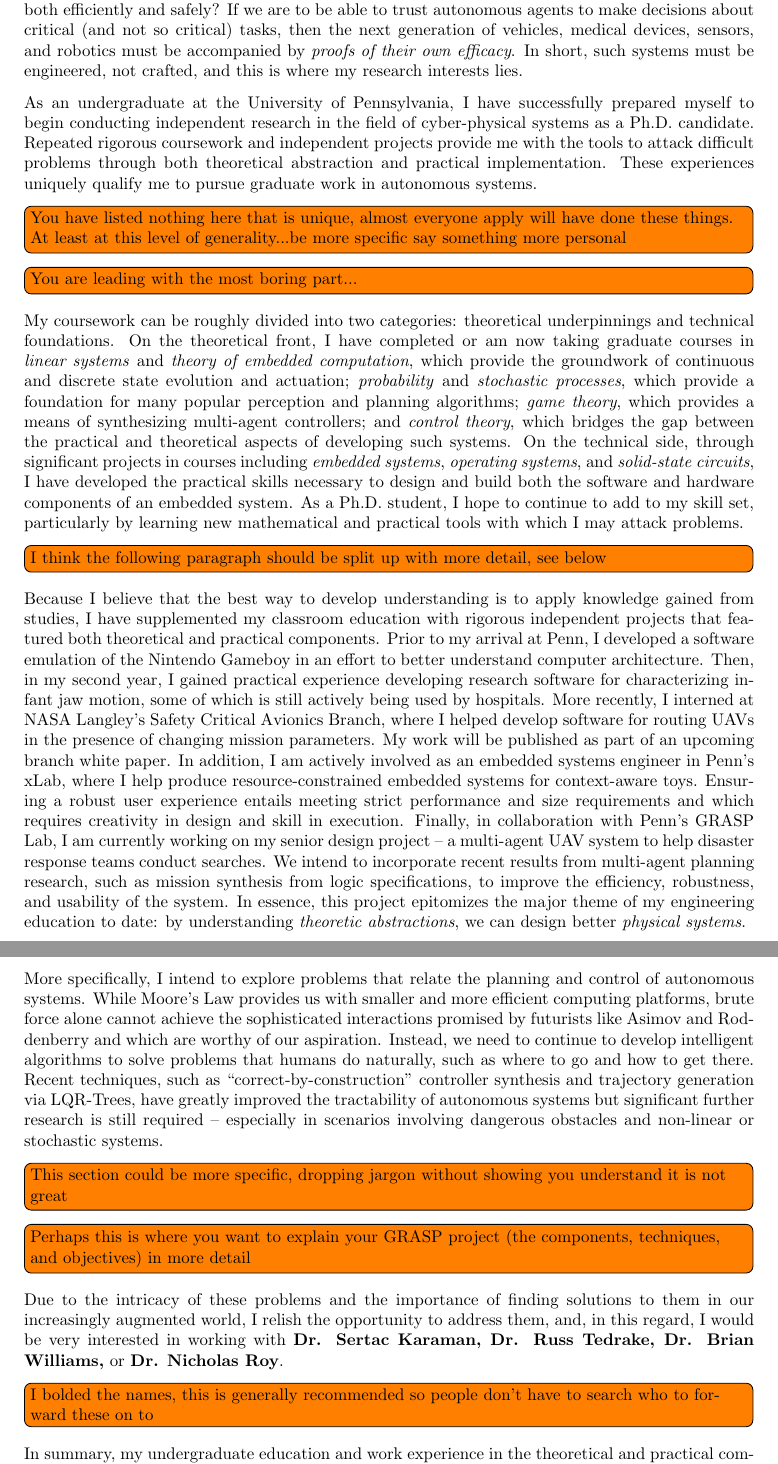
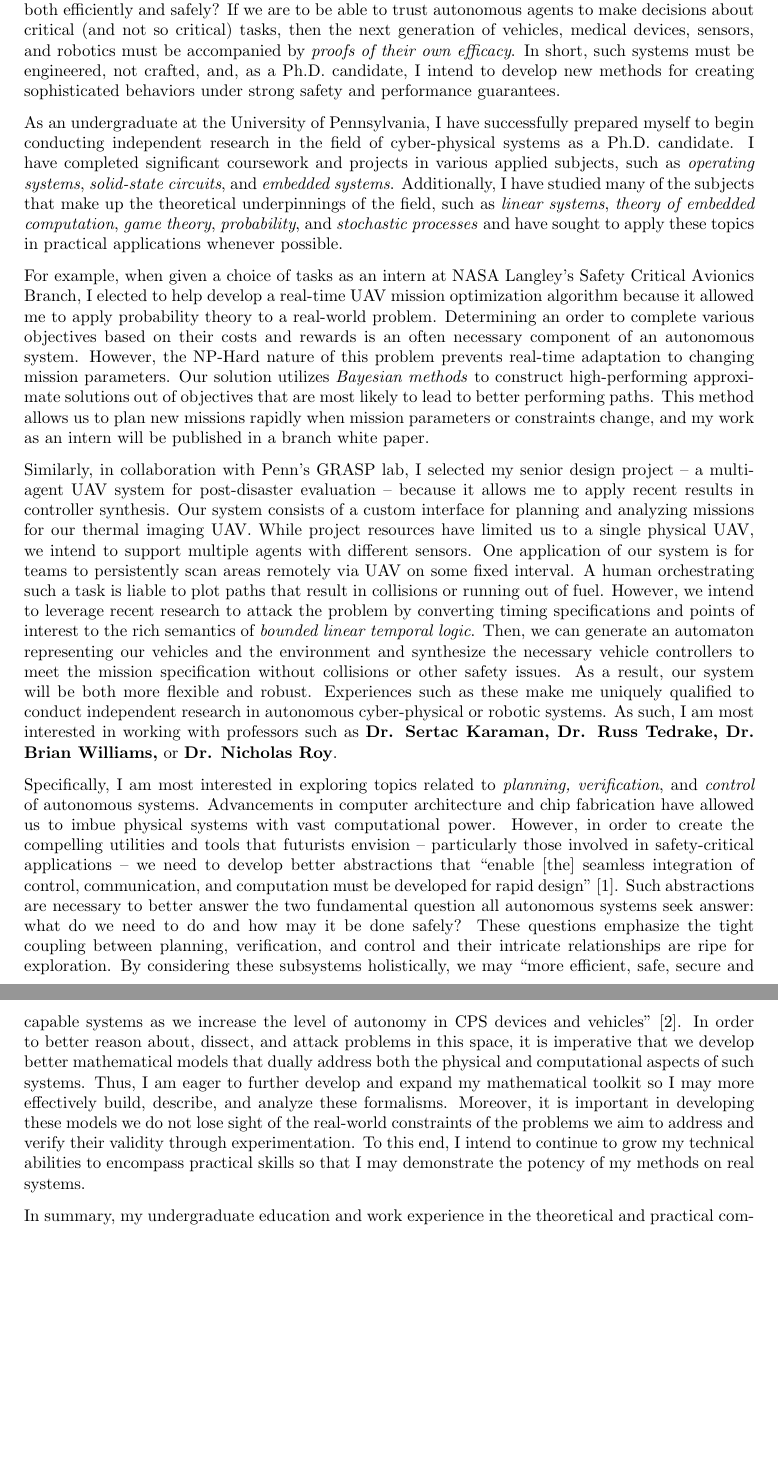
Before and after one commit to mlab-upenn/MOK_working, a LaTeX letter (statement/MIT-v3.tex): two parts of pages 1 and 2 of 2, joined at a grey line, cut so that both start at the same text, the shorter picture padded with empty space. Compiled offline with pdfLaTeX.

Commit message:
New mit-v3.tex

```diff
--- a/statement/MIT-v3.tex
+++ b/statement/MIT-v3.tex
@@ -16,26 +16,33 @@
 Vincent Pacelli \hfill \hfill \href{mailto:pacelliv@seas.upenn.edu}{pacelliv@seas.upenn.edu}\\
 \rule{\textwidth}{0.1pt}
 
-\todo[inline]{I moved this paragraph up because it is more interesting lead in, needs to be updated for new context...}
-The rapid proliferation of cyber-physical systems has underscored the importance of this motif: as we move towards a more connected, autonomous world, how can we trust these systems to behave both efficiently and safely? If we are to be able to trust autonomous agents to make decisions about critical (and not so critical) tasks, then the next generation of vehicles, medical devices, sensors, and robotics must be accompanied by \emph{proofs of their own efficacy}. In short, such systems must be engineered, not crafted, and this is where my research interests lies.
+%\todo[inline, color=green!40]{I moved this paragraph up because it is more interesting lead in, needs to be updated for new context...}
+In recent years, we have witnessed the rapid proliferation of cyber-physical systems. However, as we demand increasingly more intricate behavior from such systems, developers of such systems are asked to provide stronger guarantees about their devices: how can we trust these systems to behave both efficiently and safely? If we are to be able to trust autonomous agents to make decisions about critical (and not so critical) tasks, then the next generation of vehicles, medical devices, sensors, and robotics must be accompanied by \emph{proofs of their own efficacy}. In short, such systems must be engineered, not crafted, and, as a Ph.D. candidate, I intend to develop new methods for creating sophisticated behaviors under strong safety and performance guarantees.
 
-As an undergraduate at the University of Pennsylvania, I have successfully prepared myself to begin conducting independent research in the field of cyber-physical systems as a Ph.D. candidate. Repeated rigorous coursework and independent projects provide me with the tools to attack difficult problems through both theoretical abstraction and practical implementation. These experiences uniquely qualify me to pursue graduate work in autonomous systems.
-\todo[inline]{You have listed nothing here that is unique, almost everyone apply will have done these things. At least at this level of generality...be more specific say something more personal }
+As an undergraduate at the University of Pennsylvania, I have successfully prepared myself to begin conducting independent research in the field of cyber-physical systems as a Ph.D. candidate. I have completed significant coursework and projects in various applied subjects, such as \emph{operating systems}, \emph{solid-state circuits}, and \emph{embedded systems}. Additionally, I have studied many of the subjects that make up the theoretical underpinnings of the field, such as \emph{linear systems}, \emph{theory of embedded computation}, \emph{game theory}, \emph{probability}, and \emph{stochastic processes} and have sought to apply these topics in practical applications whenever possible.
+
+For example, when given a choice of tasks as an intern at NASA Langley's Safety Critical Avionics Branch, I elected to help develop a real-time UAV mission optimization algorithm because it allowed me to apply probability theory to a real-world problem. Determining an order to complete various objectives based on their costs and rewards is an often necessary component of an autonomous system. However, the NP-Hard nature of this problem prevents real-time adaptation to changing mission parameters. Our solution utilizes \emph{Bayesian methods} to construct high-performing approximate solutions out of objectives that are most likely to lead to better performing paths. This method allows us to plan new missions rapidly when mission parameters or constraints change, and my work as an intern will be published in a branch white paper.
+
+Similarly, in collaboration with Penn's GRASP lab, I selected my senior design project -- a multi-agent UAV system for post-disaster evaluation -- because it allows me to apply recent results in controller synthesis. Our system consists of a custom interface for planning and analyzing missions for our thermal imaging UAV. While project resources have limited us to a single physical UAV, we intend to support multiple agents with different sensors. One application of our system is for teams to persistently scan areas remotely via UAV on some fixed interval. A human orchestrating such a task is liable to plot paths that result in collisions or running out of fuel. However, we intend to leverage recent research to attack the problem by converting timing specifications and points of interest to the rich semantics of \emph{bounded linear temporal logic}. Then, we can generate an automaton representing our vehicles and the environment and synthesize the necessary vehicle controllers to meet the mission specification without collisions or other safety issues. As a result, our system will be both more flexible and robust. Experiences such as these make me uniquely qualified to conduct independent research in autonomous cyber-physical or robotic systems. As such, I am most interested in working with professors such as {\bf{Dr. Sertac Karaman, Dr. Russ Tedrake, Dr. Brian Williams,}} or {\bfseries{Dr. Nicholas Roy}}.
+
+Specifically, I am most interested in exploring topics related to \emph{planning, verification}, and \emph{control} of autonomous systems. Advancements in computer architecture and chip fabrication have allowed us to imbue physical systems with vast computational power. However, in order to create the compelling utilities and tools that futurists envision -- particularly those involved in safety-critical applications -- we need to develop better abstractions that ``enable [the] seamless integration of control, communication, and computation must be developed for rapid design'' [1]. Such abstractions are necessary to better answer the two fundamental question all autonomous systems seek answer: what do we need to do and how may it be done safely? These questions emphasize the tight coupling between planning, verification, and control and their intricate relationships are ripe for exploration. By considering these subsystems holistically, we may ``more efficient, safe, secure and capable systems as we increase the level of autonomy in CPS devices and vehicles'' [2]. In order to better reason about, dissect, and attack problems in this space, it is imperative that we develop better mathematical models that dually address both the physical and computational aspects of such systems. Thus, I am eager to further develop and expand my mathematical toolkit so I may more effectively build, describe, and analyze these formalisms. Moreover, it is important in developing these models we do not lose sight of the real-world constraints of the problems we aim to address and verify their validity through experimentation. To this end, I intend to continue to grow my technical abilities to encompass practical skills so that I may demonstrate the potency of my methods on real systems.
+
+%\todo[inline]{You have listed nothing here that is unique, almost everyone apply will have done these things. At least at this level of generality...be more specific say something more personal }
 
 
-\todo[inline]{You are leading with the most boring part...}
-My coursework can be roughly divided into two categories: theoretical underpinnings and technical foundations.  On the theoretical front, I have completed or am now taking graduate courses in \emph{linear systems} and \emph{theory of embedded computation}, which provide the groundwork of continuous and discrete state evolution and actuation; \emph{probability} and \emph{stochastic processes}, which provide a foundation for many popular perception and planning algorithms; \emph{game theory}, which provides a means of synthesizing multi-agent controllers; and \emph{control theory}, which bridges the gap between the practical and theoretical aspects of developing such systems.  On the technical side, through significant projects in courses including \emph{embedded systems}, \emph{operating systems}, and \emph{solid-state circuits}, I have developed the practical skills necessary to design and build both the software and hardware components of an embedded system.  As a Ph.D. student, I hope to continue to add to my skill set, particularly by learning new mathematical and practical tools with which I may attack problems.
+%\todo[inline]{You are leading with the most boring part...}
+%My coursework can be roughly divided into two categories: theoretical underpinnings and technical foundations.  On the theoretical front, I have completed or am now taking graduate courses in \emph{linear systems} and \emph{theory of embedded computation}, which provide the groundwork of continuous and discrete state evolution and actuation; \emph{probability} and \emph{stochastic processes}, which provide a foundation for many popular perception and planning algorithms; \emph{game theory}, which provides a means of synthesizing multi-agent controllers; and \emph{control theory}, which bridges the gap between the practical and theoretical aspects of developing such systems.  On the technical side, through significant projects in courses including \emph{embedded systems}, \emph{operating systems}, and \emph{solid-state circuits}, I have developed the practical skills necessary to design and build both the software and hardware components of an embedded system.  As a Ph.D. student, I hope to continue to add to my skill set, particularly by learning new mathematical and practical tools with which I may attack problems.
 
-\todo[inline]{I think the following paragraph should be split up with more detail, see below}
-Because I believe that the best way to develop understanding is to apply knowledge gained from studies, I have supplemented my classroom education with rigorous independent projects that featured both theoretical and practical components. Prior to my arrival at Penn, I developed a software emulation of the Nintendo Gameboy in an effort to better understand computer architecture. Then, in my second year, I gained practical experience developing research software for characterizing infant jaw motion, some of which is still actively being used by hospitals. More recently, I interned at NASA Langley's Safety Critical Avionics Branch, where I helped develop software for routing UAVs in the presence of changing mission parameters. My work will be published as part of an upcoming branch white paper. In addition, I am actively involved as an embedded systems engineer in Penn’s xLab, where I help produce resource-constrained embedded systems for context-aware toys.  Ensuring a robust user experience entails meeting strict performance and size requirements and which requires creativity in design and skill in execution. Finally, in collaboration with Penn's GRASP Lab, I am currently working on my senior design project -- a multi-agent UAV system to help disaster response teams conduct searches. We intend to incorporate recent results from multi-agent planning research, such as mission synthesis from logic specifications, to improve the efficiency, robustness, and usability of the system. In essence, this project epitomizes the major theme of my engineering education to date: by understanding \emph{theoretic abstractions}, we can design better \emph{physical systems}.
+%\todo[inline]{I think the following paragraph should be split up with more detail, see below}
+%Because I believe that the best way to develop understanding is to apply knowledge gained from studies, I have supplemented my classroom education with rigorous independent projects that featured both theoretical and practical components. Prior to my arrival at Penn, I developed a software emulation of the Nintendo Gameboy in an effort to better understand computer architecture. Then, in my second year, I gained practical experience developing research software for characterizing infant jaw motion, some of which is still actively being used by hospitals. More recently, I interned at NASA Langley's Safety Critical Avionics Branch, where I helped develop software for routing UAVs in the presence of changing mission parameters. My work will be published as part of an upcoming branch white paper. In addition, I am actively involved as an embedded systems engineer in Penn’s xLab, where I help produce resource-constrained embedded systems for context-aware toys.  Ensuring a robust user experience entails meeting strict performance and size requirements and which requires creativity in design and skill in execution. Finally, in collaboration with Penn's GRASP Lab, I am currently working on my senior design project -- a multi-agent UAV system to help disaster response teams conduct searches. We intend to incorporate recent results from multi-agent planning research, such as mission synthesis from logic specifications, to improve the efficiency, robustness, and usability of the system. In essence, this project epitomizes the major theme of my engineering education to date: by understanding \emph{theoretic abstractions}, we can design better \emph{physical systems}.
 
 
-More specifically, I intend to explore problems that relate the planning and control of autonomous systems.  While Moore's Law provides us with smaller and more efficient computing platforms, brute force alone cannot achieve the sophisticated interactions promised by futurists like Asimov and Roddenberry and which are worthy of our aspiration.  Instead, we need to continue to develop intelligent algorithms to solve problems that humans do naturally, such as where to go and how to get there.  Recent techniques, such as “correct-by-construction” controller synthesis and trajectory generation via LQR-Trees, have greatly improved the tractability of autonomous systems but significant further research is still required -- especially in scenarios involving dangerous obstacles and non-linear or stochastic systems.
-\todo[inline]{This section could be more specific, dropping jargon without showing you understand it is not great}
-\todo[inline]{Perhaps this is where you want to explain your GRASP project (the components, techniques, and objectives) in more detail}
- Due to the intricacy of these problems and the importance of finding solutions to them in our increasingly augmented world, I relish the opportunity to address them, and, in this regard, I would be very interested in working with {\bf{Dr. Sertac Karaman, Dr. Russ Tedrake, Dr. Brian Williams,}} or {\bfseries{Dr. Nicholas Roy}}.
-\todo[inline]{I bolded the names, this is generally recommended so people don't have to search who to forward these on to}
+%More specifically, I intend to explore problems that relate the planning and control of autonomous systems.  While Moore's Law provides us with smaller and more efficient computing platforms, brute force alone cannot achieve the sophisticated interactions promised by futurists like Asimov and Roddenberry and which are worthy of our aspiration.  Instead, we need to continue to develop intelligent algorithms to solve problems that humans do naturally, such as where to go and how to get there.  Recent techniques, such as “correct-by-construction” controller synthesis and trajectory generation via LQR-Trees, have greatly improved the tractability of autonomous systems but significant further research is still required -- especially in scenarios involving dangerous obstacles and non-linear or stochastic systems.
+%\todo[inline]{This section could be more specific, dropping jargon without showing you understand it is not great}
+%\todo[inline]{Perhaps this is where you want to explain your GRASP project (the components, techniques, and objectives) in more detail}
+ %Due to the intricacy of these problems and the importance of finding solutions to them in our increasingly augmented world, I relish the opportunity to address them, and, in this regard, I would be very interested in working with {\bf{Dr. Sertac Karaman, Dr. Russ Tedrake, Dr. Brian Williams,}} or {\bfseries{Dr. Nicholas Roy}}.
+%\todo[inline]{I bolded the names, this is generally recommended so people don't have to search who to forward these on to}
 
-In summary, my undergraduate education and work experience in the theoretical and practical components of cyber‑physical systems has prepared me to conduct research in autonomous systems. The extracurricular projects I have completed display my significant technical skills. In my experience, the most difficult problems in cyber- physical systems are often ones that humans meet with little effort: moving, planning, coordinating, etc. I see the relationship between high-level planning and low-level control as a space replete with important and fascinating problems. I hope to have the opportunity to be part of the MIT team that is developing unique solutions to these problems and enabling a more intelligent, safe, and efficient world.
+In summary, my undergraduate education and work experience in the theoretical and practical components of cyber‑physical systems has prepared me to conduct research in autonomous systems. The extracurricular projects I have completed display my significant technical skills. In my experience, the most difficult problems in cyber- physical systems are often ones that humans meet with little effort: moving, planning, coordinating, etc. I see the relationship between planning, verification, and control as a space replete with important and fascinating problems. I hope to have the opportunity to be part of the MIT team that is developing unique solutions to these problems and enabling a more intelligent, safe, and efficient world.
 %\rule{\textwidth}{1pt}
 
```
Also changed, not shown: statement/MIT-v3.tex (4 more changed lines).
